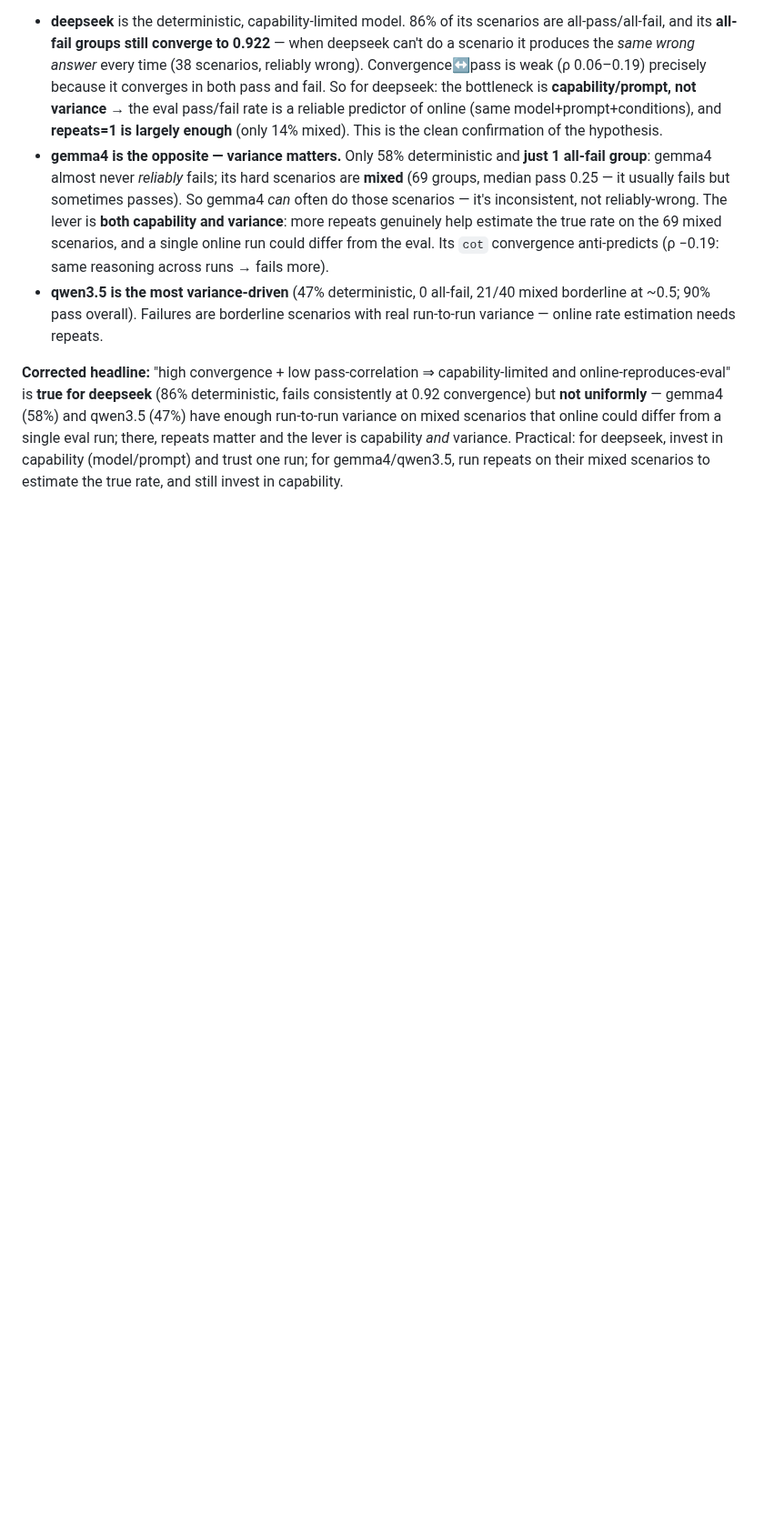
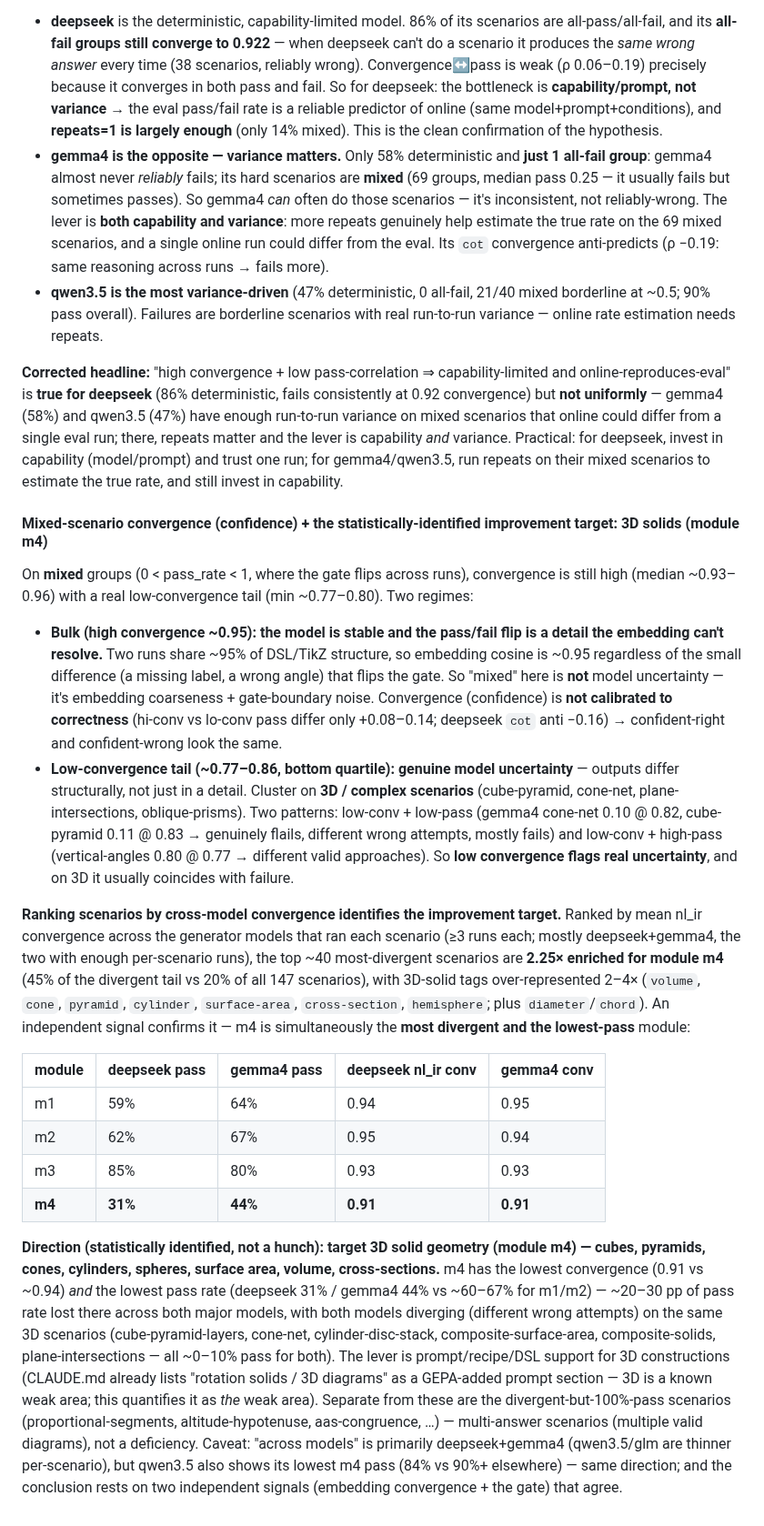
Before and after one commit to RenaissancePhilanthropy/geometry-diagram-generator, a Markdown page: changes.md, the part around the change. Shown at 91% size. Drawn GitHub-style; blank space fills up the shorter version.

Commit message:
docs: mixed-scenario convergence + statistically-identified m4/3D target
From the across-run convergence analysis, the mixed-scenario (0<pass_rate<1)
findings and the ranked cross-model divergence:

- Mixed groups are mostly HIGH convergence (~0.95) -> the model is stable and the
  pass/fail flip is a detail the embedding can't resolve (embedding coarseness +
  gate-boundary noise), so convergence-as-confidence is NOT calibrated to
  correctness (hi vs lo conv pass differ only +0.08-0.14; cot anti -0.16). The
  low-convergence tail (~0.77-0.86) is genuine model uncertainty, clustering on
  3D/complex scenarios, often failing.

- Ranking scenarios by cross-model mean convergence identifies the improvement
  target: module m4 (3D solids) is 2.25x enriched in the top-40 most-divergent
  (45% vs 20% of all 147), with 3D-solid tags 2-4x over-represented. m4 is
  simultaneously the most divergent (nl_ir conv 0.91 vs ~0.94) and the lowest-pass
  module (deepseek 31% / gemma4 44% vs ~60-67% for m1/m2) -- ~20-30pp of pass
  rate lost there across both major models, which diverge (different wrong
  attempts) on the same 3D scenarios (cube-pyramid-layers, cone-net,
  cylinder-disc-stack, composite-surface-area, ... all ~0-10% pass for both).
  Two independent signals (embedding convergence + the gate) agree.

Direction (statistically identified, not a hunch): target prompt/recipe/DSL/
model support for 3D solid geometry (m4). Separate from the divergent-but-100%-
pass scenarios (proportional-segments, altitude-hypotenuse, aas-congruence,
triangle-angle-sum) = multi-answer scenarios, not a deficiency.

Co-Authored-By: Claude <noreply@anthropic.com>

```diff
--- a/changes.md
+++ b/changes.md
@@ -913,3 +913,20 @@ The question: if answers converge across runs but convergence doesn't track pass
 - **qwen3.5 is the most variance-driven** (47% deterministic, 0 all-fail, 21/40 mixed borderline at ~0.5; 90% pass overall). Failures are borderline scenarios with real run-to-run variance — online rate estimation needs repeats.
 
 **Corrected headline:** "high convergence + low pass-correlation ⇒ capability-limited and online-reproduces-eval" is **true for deepseek** (86% deterministic, fails consistently at 0.92 convergence) but **not uniformly** — gemma4 (58%) and qwen3.5 (47%) have enough run-to-run variance on mixed scenarios that online could differ from a single eval run; there, repeats matter and the lever is capability *and* variance. Practical: for deepseek, invest in capability (model/prompt) and trust one run; for gemma4/qwen3.5, run repeats on their mixed scenarios to estimate the true rate, and still invest in capability.
+
+#### Mixed-scenario convergence (confidence) + the statistically-identified improvement target: 3D solids (module m4)
+
+On **mixed** groups (0 < pass_rate < 1, where the gate flips across runs), convergence is still high (median ~0.93–0.96) with a real low-convergence tail (min ~0.77–0.80). Two regimes:
+- **Bulk (high convergence ~0.95): the model is stable and the pass/fail flip is a detail the embedding can't resolve.** Two runs share ~95% of DSL/TikZ structure, so embedding cosine is ~0.95 regardless of the small difference (a missing label, a wrong angle) that flips the gate. So "mixed" here is **not** model uncertainty — it's embedding coarseness + gate-boundary noise. Convergence (confidence) is **not calibrated to correctness** (hi-conv vs lo-conv pass differ only +0.08–0.14; deepseek `cot` anti −0.16) → confident-right and confident-wrong look the same.
+- **Low-convergence tail (~0.77–0.86, bottom quartile): genuine model uncertainty** — outputs differ structurally, not just in a detail. Cluster on **3D / complex scenarios** (cube-pyramid, cone-net, plane-intersections, oblique-prisms). Two patterns: low-conv + low-pass (gemma4 cone-net 0.10 @ 0.82, cube-pyramid 0.11 @ 0.83 → genuinely flails, different wrong attempts, mostly fails) and low-conv + high-pass (vertical-angles 0.80 @ 0.77 → different valid approaches). So **low convergence flags real uncertainty**, and on 3D it usually coincides with failure.
+
+**Ranking scenarios by cross-model convergence identifies the improvement target.** Ranked by mean nl_ir convergence across the generator models that ran each scenario (≥3 runs each; mostly deepseek+gemma4, the two with enough per-scenario runs), the top ~40 most-divergent scenarios are **2.25× enriched for module m4** (45% of the divergent tail vs 20% of all 147 scenarios), with 3D-solid tags over-represented 2–4× (`volume`, `cone`, `pyramid`, `cylinder`, `surface-area`, `cross-section`, `hemisphere`; plus `diameter`/`chord`). An independent signal confirms it — m4 is simultaneously the **most divergent and the lowest-pass** module:
+
+| module | deepseek pass | gemma4 pass | deepseek nl_ir conv | gemma4 conv |
+|---|---|---|---|---|
+| m1 | 59% | 64% | 0.94 | 0.95 |
+| m2 | 62% | 67% | 0.95 | 0.94 |
+| m3 | 85% | 80% | 0.93 | 0.93 |
+| **m4** | **31%** | **44%** | **0.91** | **0.91** |
+
+**Direction (statistically identified, not a hunch): target 3D solid geometry (module m4) — cubes, pyramids, cones, cylinders, spheres, surface area, volume, cross-sections.** m4 has the lowest convergence (0.91 vs ~0.94) *and* the lowest pass rate (deepseek 31% / gemma4 44% vs ~60–67% for m1/m2) — ~20–30 pp of pass rate lost there across both major models, with both models diverging (different wrong attempts) on the same 3D scenarios (cube-pyramid-layers, cone-net, cylinder-disc-stack, composite-surface-area, composite-solids, plane-intersections — all ~0–10% pass for both). The lever is prompt/recipe/DSL support for 3D constructions (CLAUDE.md already lists "rotation solids / 3D diagrams" as a GEPA-added prompt section — 3D is a known weak area; this quantifies it as *the* weak area). Separate from these are the divergent-but-100%-pass scenarios (proportional-segments, altitude-hypotenuse, aas-congruence, …) — multi-answer scenarios (multiple valid diagrams), not a deficiency. Caveat: "across models" is primarily deepseek+gemma4 (qwen3.5/glm are thinner per-scenario), but qwen3.5 also shows its lowest m4 pass (84% vs 90%+ elsewhere) — same direction; and the conclusion rests on two independent signals (embedding convergence + the gate) that agree.
```
